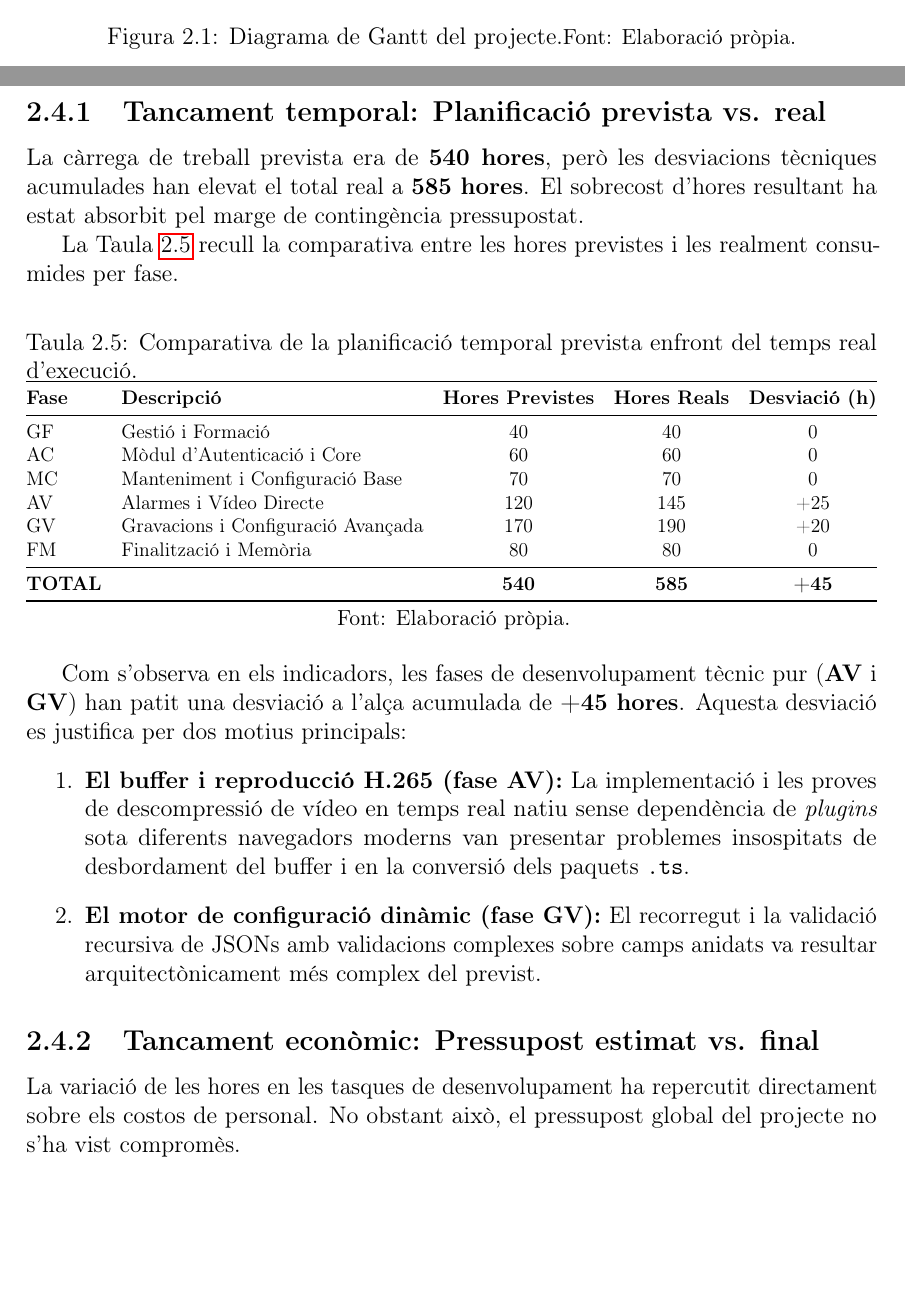
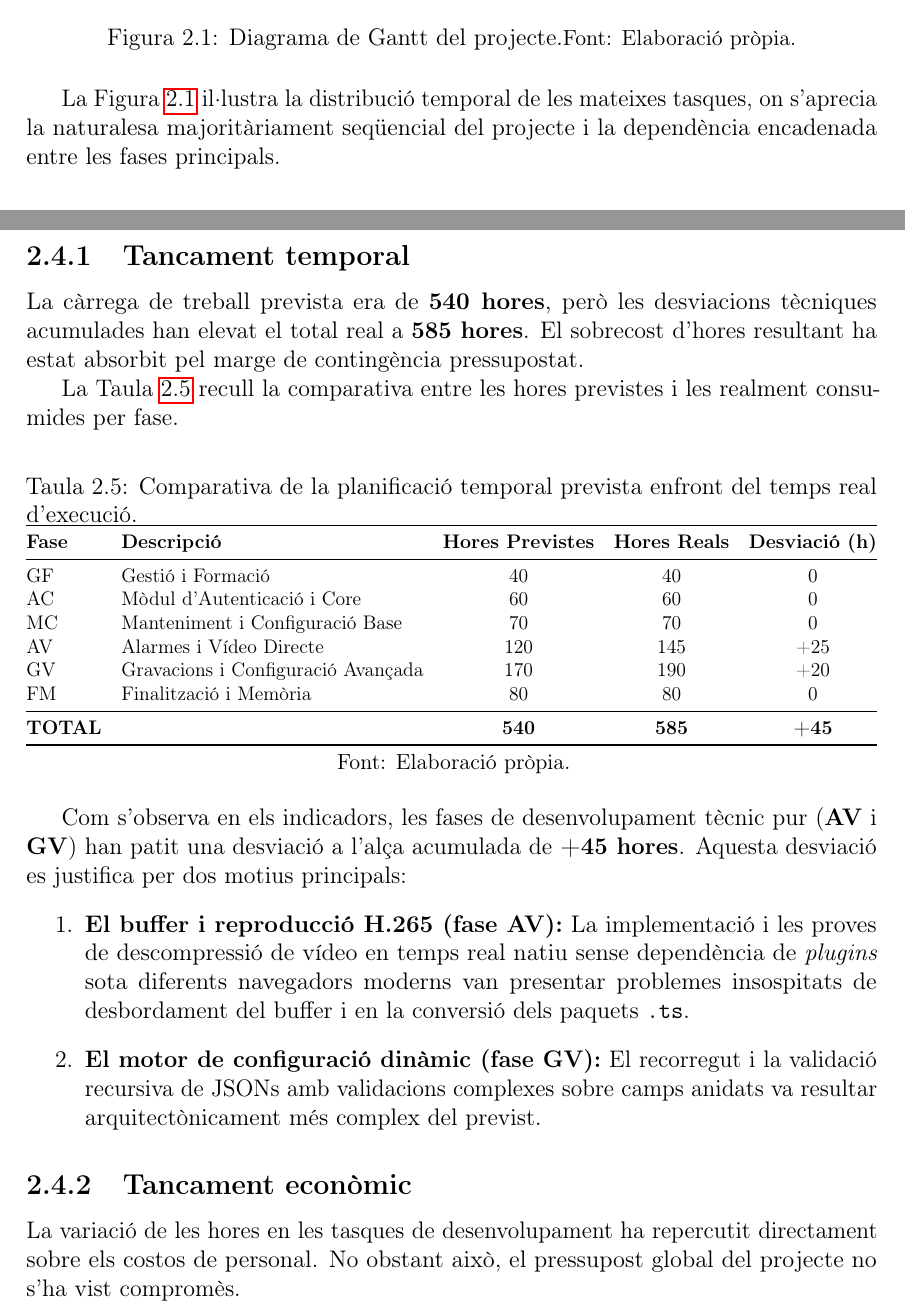
Before and after one commit to janrosellcaba/tfg, a LaTeX thesis (main.tex, which reads capitols/2_gestio.tex): two parts of pages 27 and 31 of 131 before the commit and two parts of pages 27 and 32 of 132 after it, joined at a grey line, cut so that both start at the same text, the shorter picture padded with empty space. Compiled offline with pdfLaTeX.

Commit message:
capitol 2

```diff
--- a/capitols/2_gestio.tex
+++ b/capitols/2_gestio.tex
@@ -96,6 +97,8 @@ S'ha estimat una càrrega total de \textbf{540 hores} (18 ECTS). La Taula \ref{t
   \caption{Diagrama de Gantt del projecte.\\\small Font: Elaboració pròpia.}
   \label{fig:gantt}
 \end{figure}
+
+La Figura~\ref{fig:gantt} il·lustra la distribució temporal de les mateixes tasques, on s'aprecia la naturalesa majoritàriament seqüencial del projecte i la dependència encadenada entre les fases principals.
 
 \subsection{Gestió del risc i desviacions reals}
 Un desenvolupament tecnològic d'alta enginyeria en sistemes crítics i entorns de videovigilància corporativa comporta un conjunt de riscos que cal monitorar de manera constant. Per respondre de forma preventiva i correctiva, s'ha definit una matriu de gestió de riscos que classifica cada risc per tipologia, probabilitat d'ocurrència (Alta, Mitjana, Baixa) i impacte potencial en el cicle de vida del projecte (Alt, Mitjà, Baix), tal com es recull a la Taula \ref{tab:matriu_riscos}.
@@ -220,7 +225,7 @@ Quan algun indicador supera el llindar del 10\%, s'activa una revisió d'abast i
 
 Un cop completat el cicle de desenvolupament i la redacció de la present memòria, es formalitza el tancament del projecte, amb l'objectiu d'analitzar retrospectivament les desviacions ocorregudes tant en la planificació temporal com en la gestió del pressupost, i de justificar les mesures correctores aplicades.
 
-\subsection{Tancament temporal: Planificació prevista vs. real}
+\subsection{Tancament temporal}
 La càrrega de treball prevista era de \textbf{540 hores}, però les desviacions tècniques acumulades han elevat el total real a \textbf{585 hores}. El sobrecost d'hores resultant ha estat absorbit pel marge de contingència pressupostat.
 
 La Taula~\ref{tab:desviacions_temporal} recull la comparativa entre les hores previstes i les realment consumides per fase.
@@ -251,11 +256,12 @@ Com s'observa en els indicadors, les fases de desenvolupament tècnic pur (\text
     \item \textbf{El motor de configuració dinàmic (fase GV):} El recorregut i la validació recursiva de JSONs amb validacions complexes sobre camps anidats va resultar arquitectònicament més complex del previst.
 \end{enumerate}
 
-\subsection{Tancament econòmic: Pressupost estimat vs. final}
+\subsection{Tancament econòmic}
 La variació de les hores en les tasques de desenvolupament ha repercutit directament sobre els costos de personal. No obstant això, el pressupost global del projecte no s'ha vist compromès.
 
 La Taula~\ref{tab:desviacions_pressupost} detalla la comparativa econòmica per a cadascun dels rols humans definits.
 
+\clearpage
 \begin{table}[htbp]
   \centering
   \caption{Comparativa del cost de recursos humans estimat enfront de l'executat real.}
```
Also changed, not shown: capitols/2_gestio.tex (3 more changed lines).
